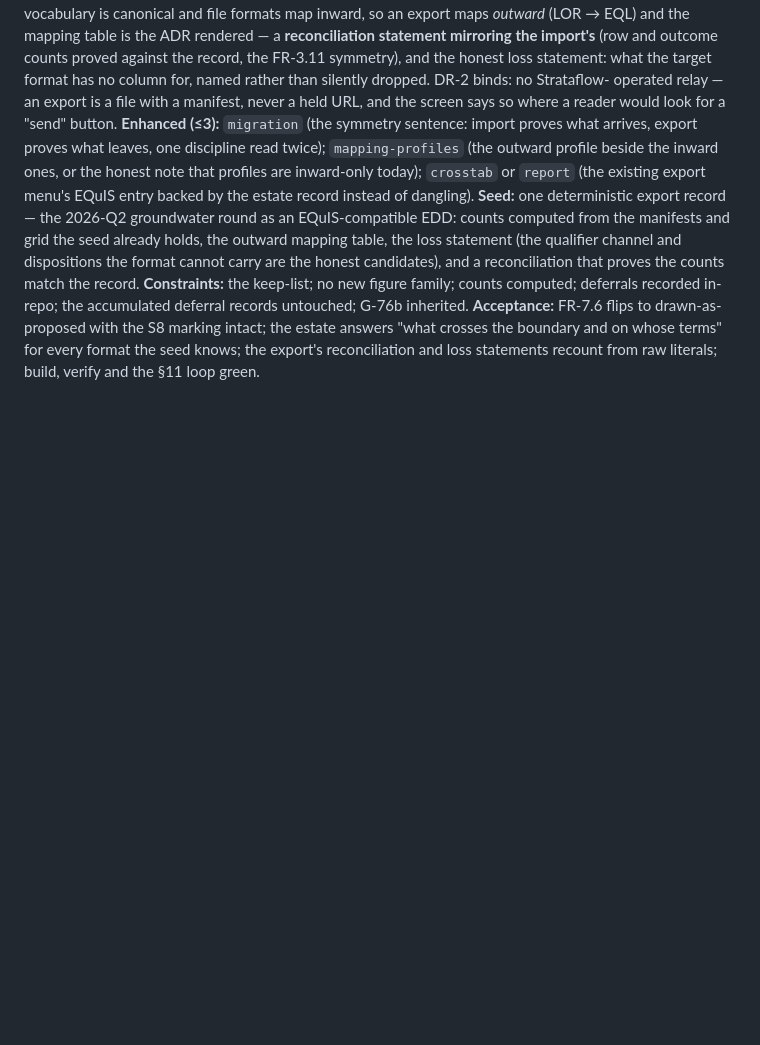
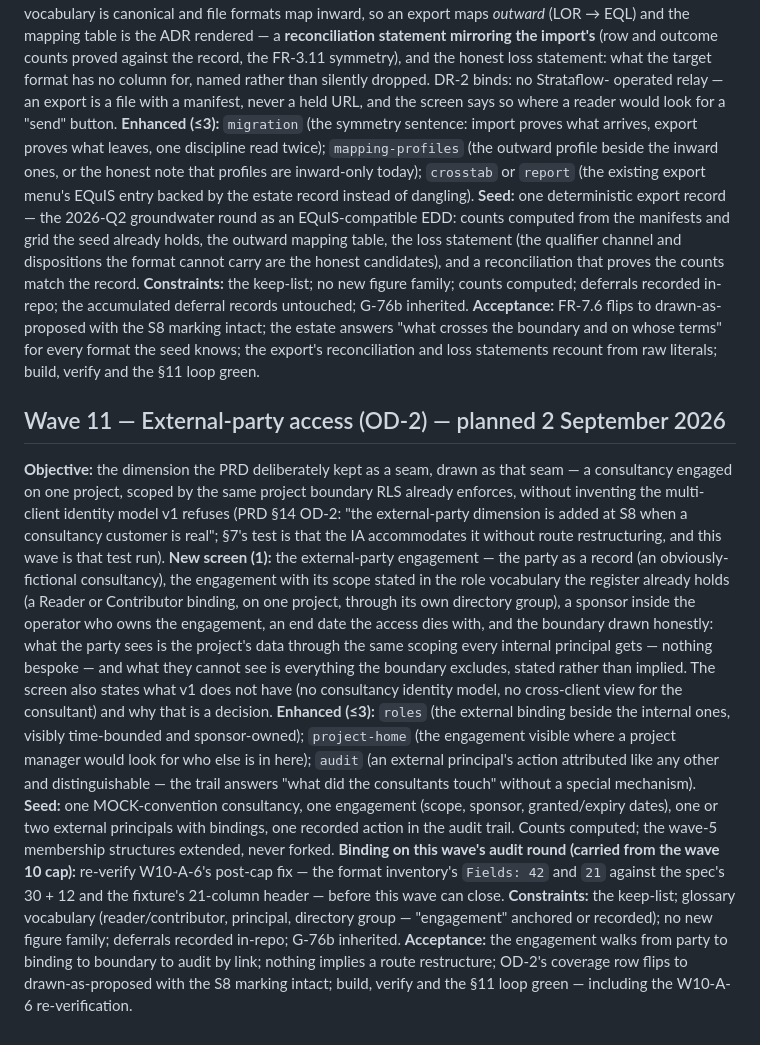
Before and after one commit to jerrychokes/strataflow-mockup, a Markdown page: audits/2026-09-01-wave-plan.md, the part around the change. GitHub-like rendering; blank space fills up the shorter version.

Commit message:
Wave 11 planned: external-party access as the seam the PRD kept
One new screen drawing OD-2's deferred dimension as what the PRD says
it is — a consultancy scoped by the same project boundary RLS already
enforces, time-bounded, sponsor-owned, with no invented multi-client
identity model — plus the register, project-home and audit surfaces
that make the engagement answerable. The wave 10 cap's W10-A-6
re-verification is binding on this wave's audit round.

Co-Authored-By: Claude Fable 5 <noreply@anthropic.com>
Claude-Session: https://claude.ai/code/session_01SaHsnC79AmRoDaGZWRunby

```diff
--- a/audits/2026-09-01-wave-plan.md
+++ b/audits/2026-09-01-wave-plan.md
@@ -308,3 +308,43 @@ inherited.
 the estate answers "what crosses the boundary and on whose terms" for every
 format the seed knows; the export's reconciliation and loss statements recount
 from raw literals; build, verify and the §11 loop green.
+
+## Wave 11 — External-party access (OD-2) — planned 2 September 2026
+
+**Objective:** the dimension the PRD deliberately kept as a seam, drawn as that
+seam — a consultancy engaged on one project, scoped by the same project
+boundary RLS already enforces, without inventing the multi-client identity
+model v1 refuses (PRD §14 OD-2: "the external-party dimension is added at S8
+when a consultancy customer is real"; §7's test is that the IA accommodates it
+without route restructuring, and this wave is that test run).
+**New screen (1):** the external-party engagement — the party as a record (an
+obviously-fictional consultancy), the engagement with its scope stated in the
+role vocabulary the register already holds (a Reader or Contributor binding, on
+one project, through its own directory group), a sponsor inside the operator
+who owns the engagement, an end date the access dies with, and the boundary
+drawn honestly: what the party sees is the project's data through the same
+scoping every internal principal gets — nothing bespoke — and what they cannot
+see is everything the boundary excludes, stated rather than implied. The
+screen also states what v1 does not have (no consultancy identity model, no
+cross-client view for the consultant) and why that is a decision.
+**Enhanced (≤3):** `roles` (the external binding beside the internal ones,
+visibly time-bounded and sponsor-owned); `project-home` (the engagement
+visible where a project manager would look for who else is in here); `audit`
+(an external principal's action attributed like any other and distinguishable
+— the trail answers "what did the consultants touch" without a special
+mechanism).
+**Seed:** one MOCK-convention consultancy, one engagement (scope, sponsor,
+granted/expiry dates), one or two external principals with bindings, one
+recorded action in the audit trail. Counts computed; the wave-5 membership
+structures extended, never forked.
+**Binding on this wave's audit round (carried from the wave 10 cap):**
+re-verify W10-A-6's post-cap fix — the format inventory's `Fields: 42` and
+`21` against the spec's 30 + 12 and the fixture's 21-column header — before
+this wave can close.
+**Constraints:** the keep-list; glossary vocabulary (reader/contributor,
+principal, directory group — "engagement" anchored or recorded); no new
+figure family; deferrals recorded in-repo; G-76b inherited.
+**Acceptance:** the engagement walks from party to binding to boundary to
+audit by link; nothing implies a route restructure; OD-2's coverage row flips
+to drawn-as-proposed with the S8 marking intact; build, verify and the §11
+loop green — including the W10-A-6 re-verification.
```
